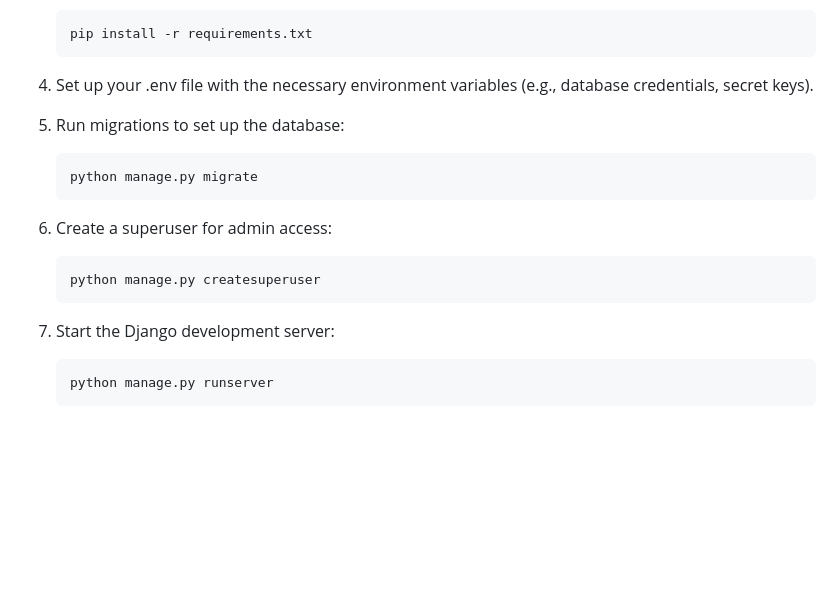
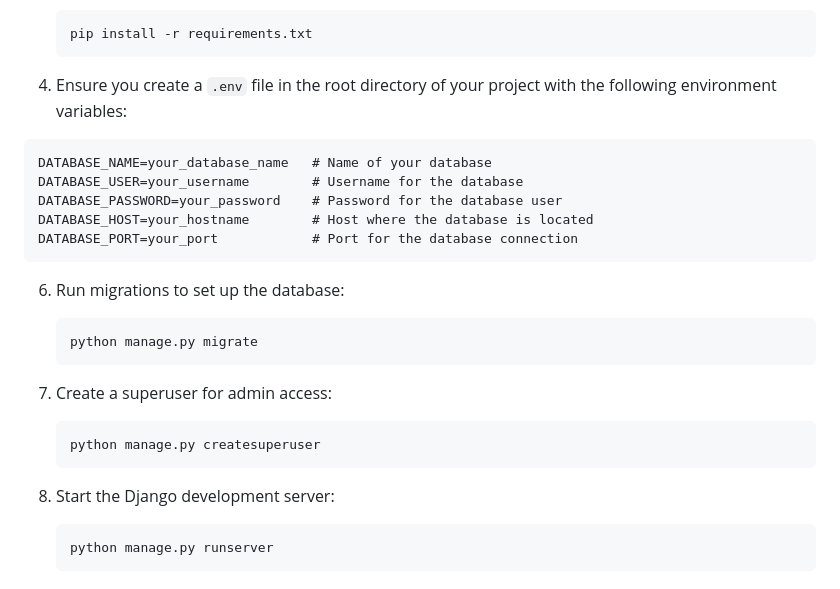
Before and after one commit to T-Naveen-2308/Influencer-Engagement-and-Sponsorship-Coordination-Platform, a Markdown page: README.md, the part around the change. Drawn GitHub-style; blank space fills up the shorter version.

````diff
--- a/README.md
+++ b/README.md
@@ -41,19 +41,28 @@ This platform connects sponsors and influencers, allowing sponsors to get their
    pip install -r requirements.txt
    ```
 
-4. Set up your .env file with the necessary environment variables (e.g., database credentials, secret keys).
+4. Ensure you create a `.env` file in the root directory of your project with the following environment variables:
 
-5. Run migrations to set up the database:
+```plaintext
+DATABASE_NAME=your_database_name   # Name of your database
+DATABASE_USER=your_username        # Username for the database
+DATABASE_PASSWORD=your_password    # Password for the database user
+DATABASE_HOST=your_hostname        # Host where the database is located
+DATABASE_PORT=your_port            # Port for the database connection
+```
+
+
+6. Run migrations to set up the database:
    ```bash
    python manage.py migrate
    ```
 
-6. Create a superuser for admin access:
+7. Create a superuser for admin access:
    ```bash
    python manage.py createsuperuser
    ```
 
-7. Start the Django development server:
+8. Start the Django development server:
    ```bash
    python manage.py runserver
    ```
````
